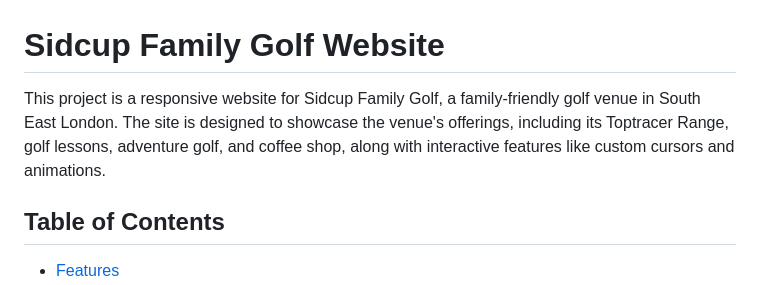
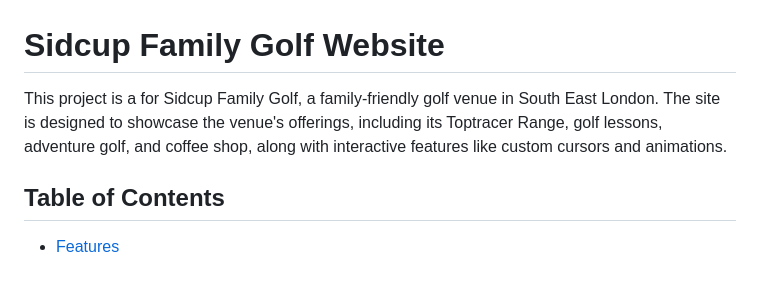
Before and after one commit to iamvtyagi/Sidcup-Family-Golf, a Markdown page: README.md, the part around the change. GitHub-like rendering.

```diff
--- a/README.md
+++ b/README.md
@@ -1,6 +1,6 @@
 # Sidcup Family Golf Website
 
-This project is a responsive website for Sidcup Family Golf, a family-friendly golf venue in South East London. The site is designed to showcase the venue's offerings, including its Toptracer Range, golf lessons, adventure golf, and coffee shop, along with interactive features like custom cursors and animations.
+This project is a for Sidcup Family Golf, a family-friendly golf venue in South East London. The site is designed to showcase the venue's offerings, including its Toptracer Range, golf lessons, adventure golf, and coffee shop, along with interactive features like custom cursors and animations.
 
 ## Table of Contents
 - [Features](#features)
```
